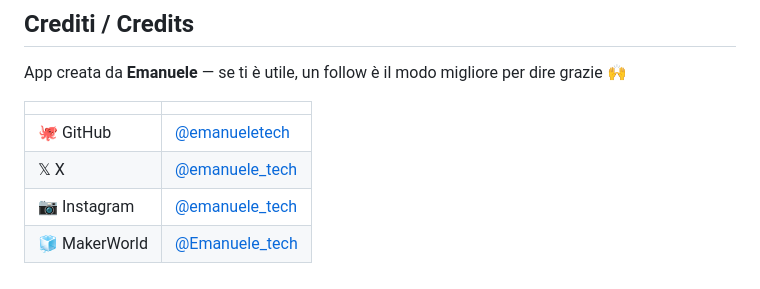
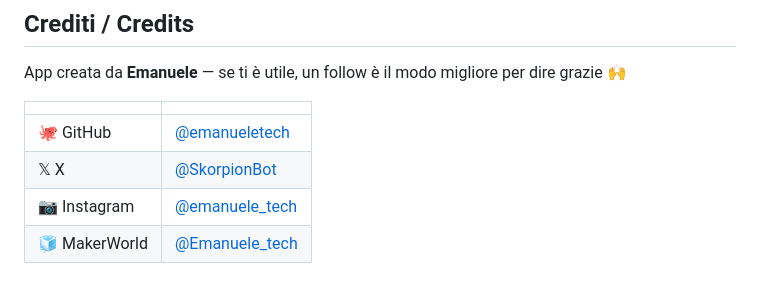
Before and after one commit to emanueletech/3d-print-cost, a Markdown page: CONTRIBUTING.md, the part around the change. GitHub-like rendering.

Commit message:
Crediti: handle X corretto (@SkorpionBot)

```diff
--- a/CONTRIBUTING.md
+++ b/CONTRIBUTING.md
@@ -107,6 +107,6 @@ App creata da **Emanuele** — se ti è utile, un follow è il modo migliore per
 | | |
 |---|---|
 | 🐙 GitHub | [@emanueletech](https://github.com/emanueletech) |
-| 𝕏 X | [@emanuele_tech](https://x.com/emanuele_tech) |
+| 𝕏 X | [@SkorpionBot](https://x.com/SkorpionBot) |
 | 📷 Instagram | [@emanuele_tech](https://www.instagram.com/emanuele_tech) |
 | 🧊 MakerWorld | [@Emanuele_tech](https://makerworld.com/en/@Emanuele_tech) |
```
